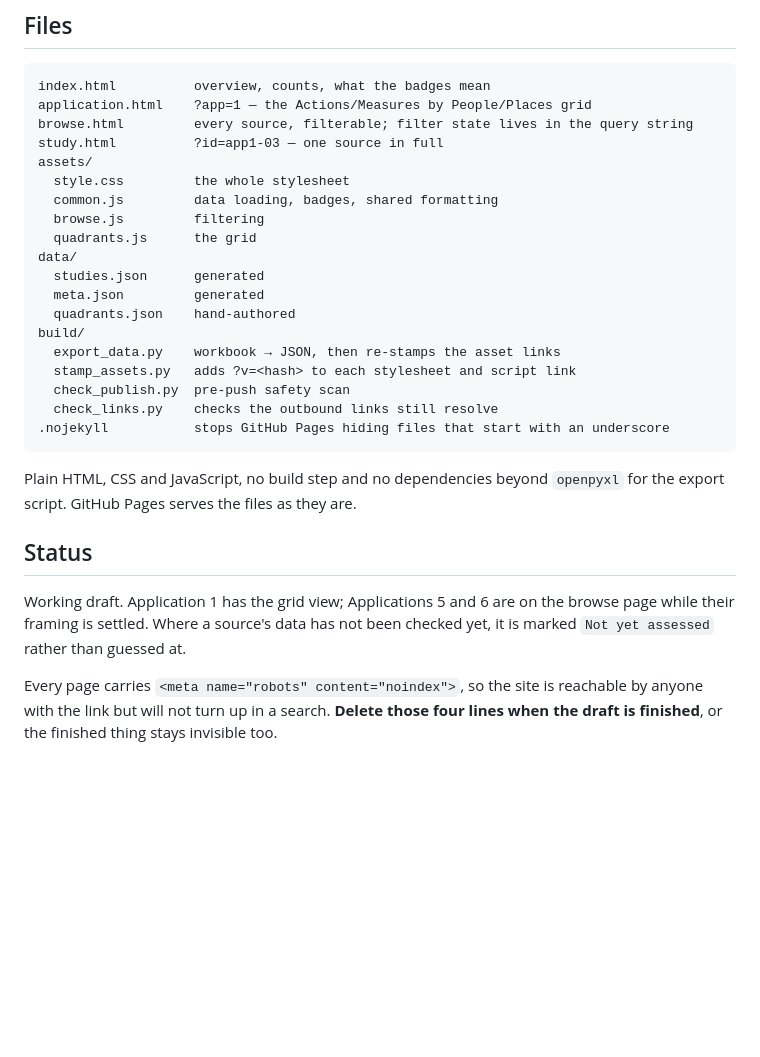
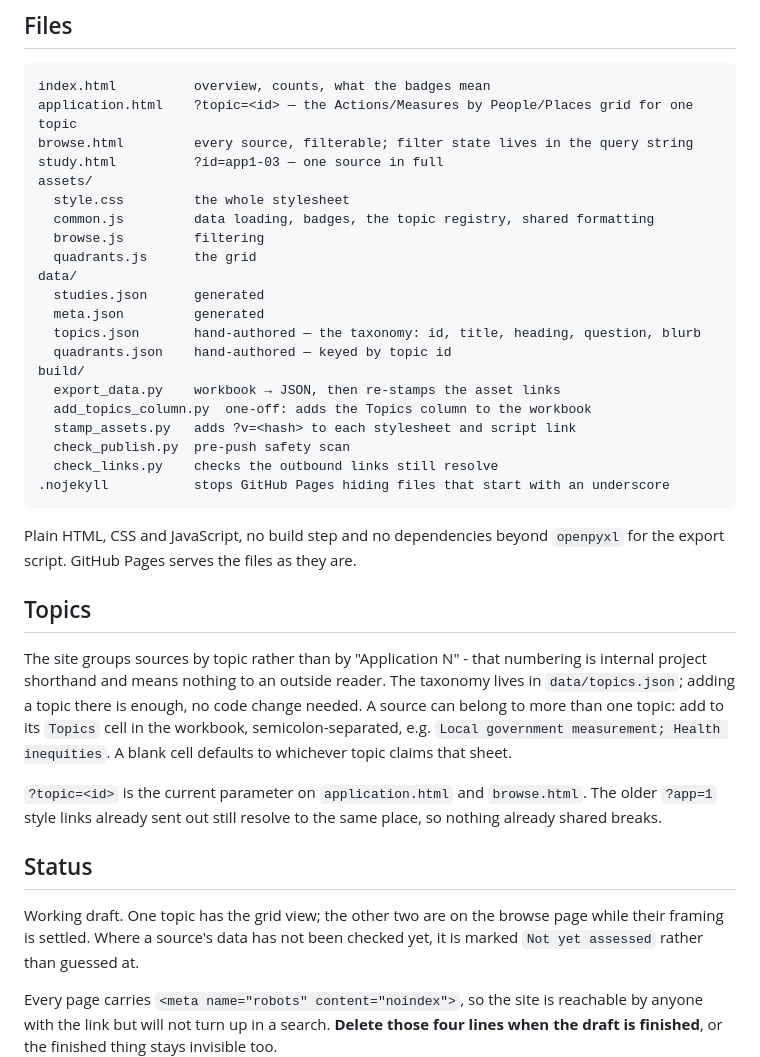
Before and after one commit to maiquang04/prevention-data-scan, a Markdown page: README.md, the part around the change. Rendered like a GitHub page; blank space fills up the shorter version.

Commit message:
docs: describe the topic taxonomy

````diff
--- a/README.md
+++ b/README.md
@@ -112,20 +112,22 @@ broken; the script reports those separately from real `404`s.
 
 ```
 index.html          overview, counts, what the badges mean
-application.html    ?app=1 — the Actions/Measures by People/Places grid
+application.html    ?topic=<id> — the Actions/Measures by People/Places grid for one topic
 browse.html         every source, filterable; filter state lives in the query string
 study.html          ?id=app1-03 — one source in full
 assets/
   style.css         the whole stylesheet
-  common.js         data loading, badges, shared formatting
+  common.js         data loading, badges, the topic registry, shared formatting
   browse.js         filtering
   quadrants.js      the grid
 data/
   studies.json      generated
   meta.json         generated
-  quadrants.json    hand-authored
+  topics.json       hand-authored — the taxonomy: id, title, heading, question, blurb
+  quadrants.json    hand-authored — keyed by topic id
 build/
   export_data.py    workbook → JSON, then re-stamps the asset links
+  add_topics_column.py  one-off: adds the Topics column to the workbook
   stamp_assets.py   adds ?v=<hash> to each stylesheet and script link
   check_publish.py  pre-push safety scan
   check_links.py    checks the outbound links still resolve
@@ -135,10 +137,23 @@ build/
 Plain HTML, CSS and JavaScript, no build step and no dependencies beyond `openpyxl` for the
 export script. GitHub Pages serves the files as they are.
 
+## Topics
+
+The site groups sources by topic rather than by "Application N" - that numbering is internal
+project shorthand and means nothing to an outside reader. The taxonomy lives in
+`data/topics.json`; adding a topic there is enough, no code change needed. A source can belong
+to more than one topic: add to its `Topics` cell in the workbook, semicolon-separated, e.g.
+`Local government measurement; Health inequities`. A blank cell defaults to whichever topic
+claims that sheet.
+
+`?topic=<id>` is the current parameter on `application.html` and `browse.html`. The older
+`?app=1` style links already sent out still resolve to the same place, so nothing already
+shared breaks.
+
 ## Status
 
-Working draft. Application 1 has the grid view; Applications 5 and 6 are on the browse page
-while their framing is settled. Where a source's data has not been checked yet, it is marked
+Working draft. One topic has the grid view; the other two are on the browse page while their
+framing is settled. Where a source's data has not been checked yet, it is marked
 `Not yet assessed` rather than guessed at.
 
 Every page carries `<meta name="robots" content="noindex">`, so the site is reachable by
````
